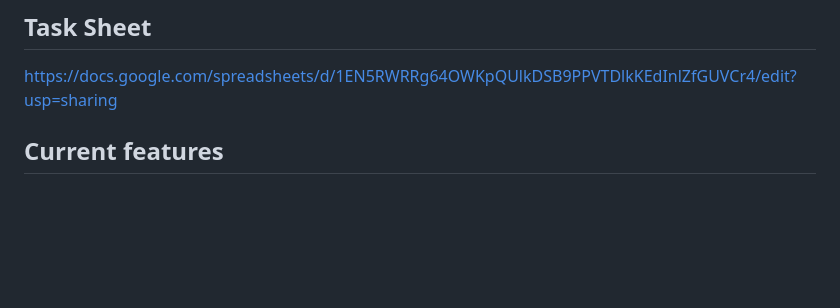
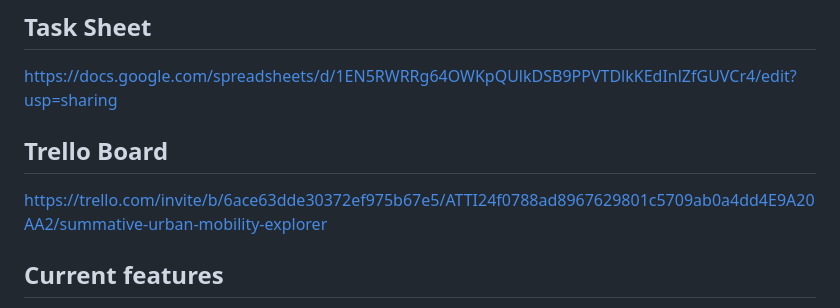
Before and after one commit to bbemigisha-ai/Urban-Mobility-Explorer, a Markdown page: README.md, the part around the change. Drawn GitHub-style; blank space fills up the shorter version.

```diff
--- a/README.md
+++ b/README.md
@@ -6,6 +6,9 @@ Urban Mobility Explorer is a student-built dashboard for **January 2019 NYC yell
 
 ## Task Sheet
 https://docs.google.com/spreadsheets/d/1EN5RWRRg64OWKpQUlkDSB9PPVTDlkKEdInlZfGUVCr4/edit?usp=sharing
+
+## Trello Board
+https://trello.com/invite/b/6ace63dde30372ef975b67e5/ATTI24f0788ad8967629801c5709ab0a4dd4E9A20AA2/summative-urban-mobility-explorer
 
 ## Current features
 
```
